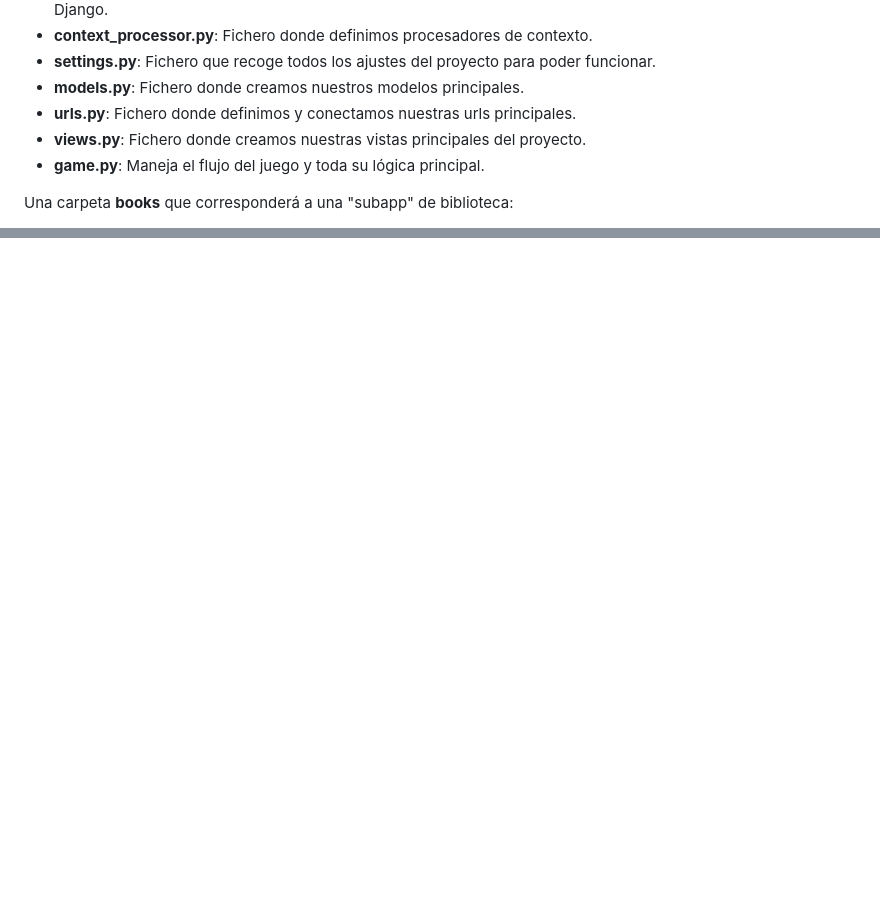
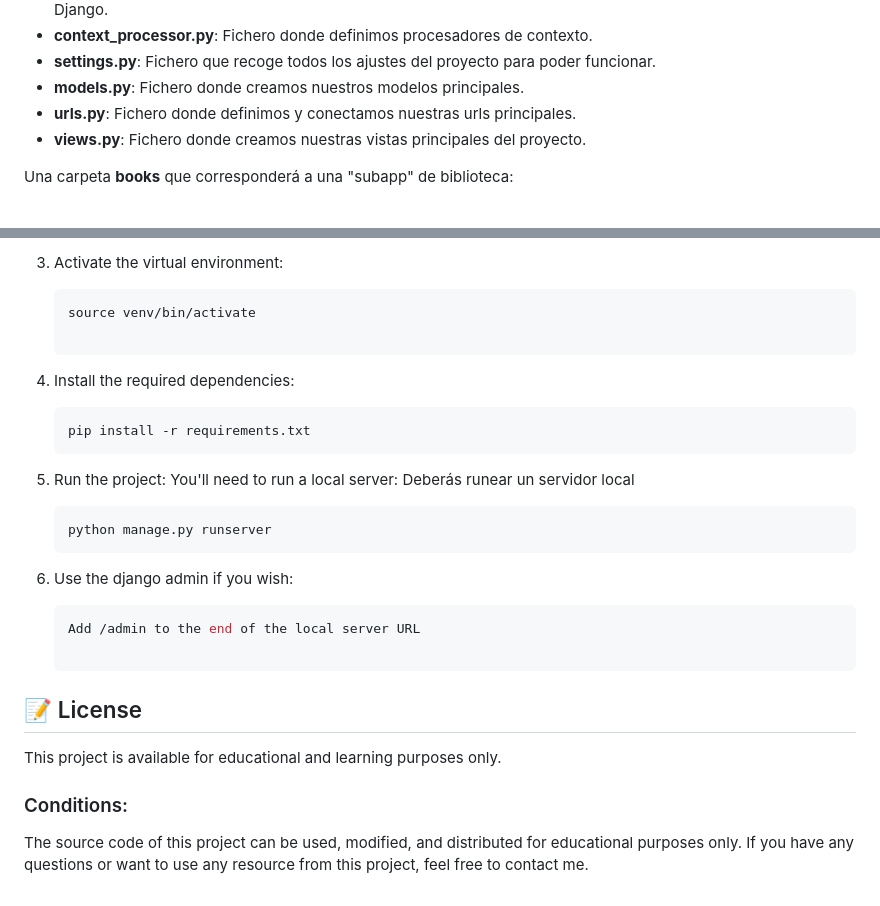
Before and after one commit to kaeedev/Projects-Django, a Markdown page: Proyecto Biblioteca/README.md, 2 parts joined by grey strips. Rendered like a GitHub page; blank space fills up the shorter version.

````diff
--- a/Proyecto Biblioteca/README.md
+++ b/Proyecto Biblioteca/README.md
@@ -26,7 +26,6 @@ Una carpeta **biblioteca** que corresponderá a la "app" principal:
 - **models.py**: Fichero donde creamos nuestros modelos principales.
 - **urls.py**: Fichero donde definimos y conectamos nuestras urls principales.
 - **views.py**: Fichero donde creamos nuestras vistas principales del proyecto.
-- **game.py**: Maneja el flujo del juego y toda su lógica principal.
 
 Una carpeta **books** que corresponderá a una "subapp" de biblioteca:
 - Una carpeta **forms** donde se crean los formularios independientes para lo que se necesite.
@@ -125,0 +214,27 @@ Si tienes alguna duda o quieres utilizar algún recurso de este proyecto, por fa
+3. Activate the virtual environment:
+   ```bash
+   source venv/bin/activate
+
+4. Install the required dependencies:
+   ```bash
+   pip install -r requirements.txt
+   ```
+
+5. Run the project: You'll need to run a local server:
+   Deberás runear un servidor local
+   ```bash
+   python manage.py runserver
+   ```
+
+6. Use the django admin if you wish:
+   ```bash
+   Add /admin to the end of the local server URL
+
+## 📝 License
+
+This project is available for educational and learning purposes only.
+
+### Conditions:
+
+The source code of this project can be used, modified, and distributed for educational purposes only.
+If you have any questions or want to use any resource from this project, feel free to contact me.
````
Also changed, not shown: other parts of Proyecto Biblioteca/README.md (+89 -0 lines).
